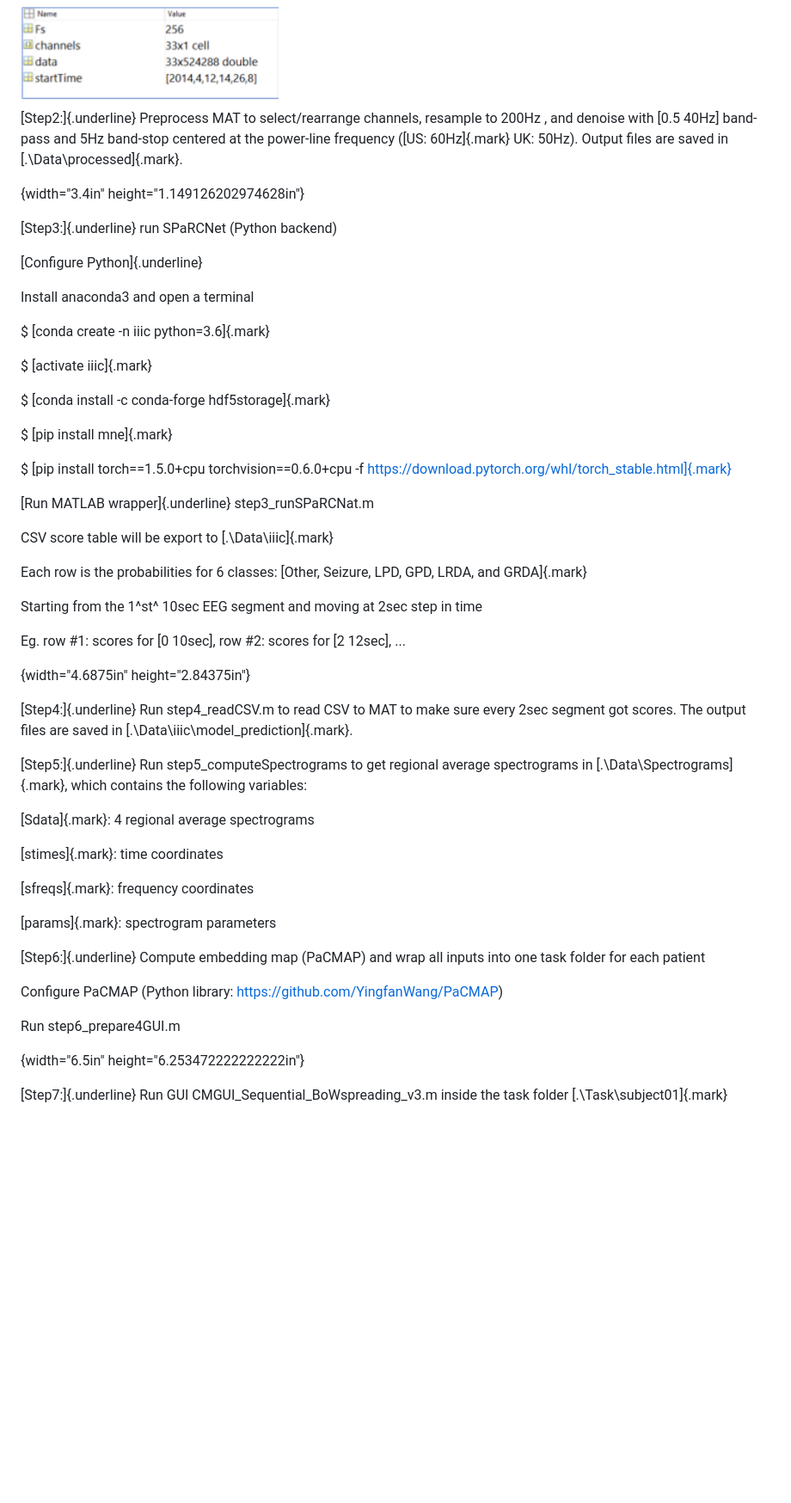
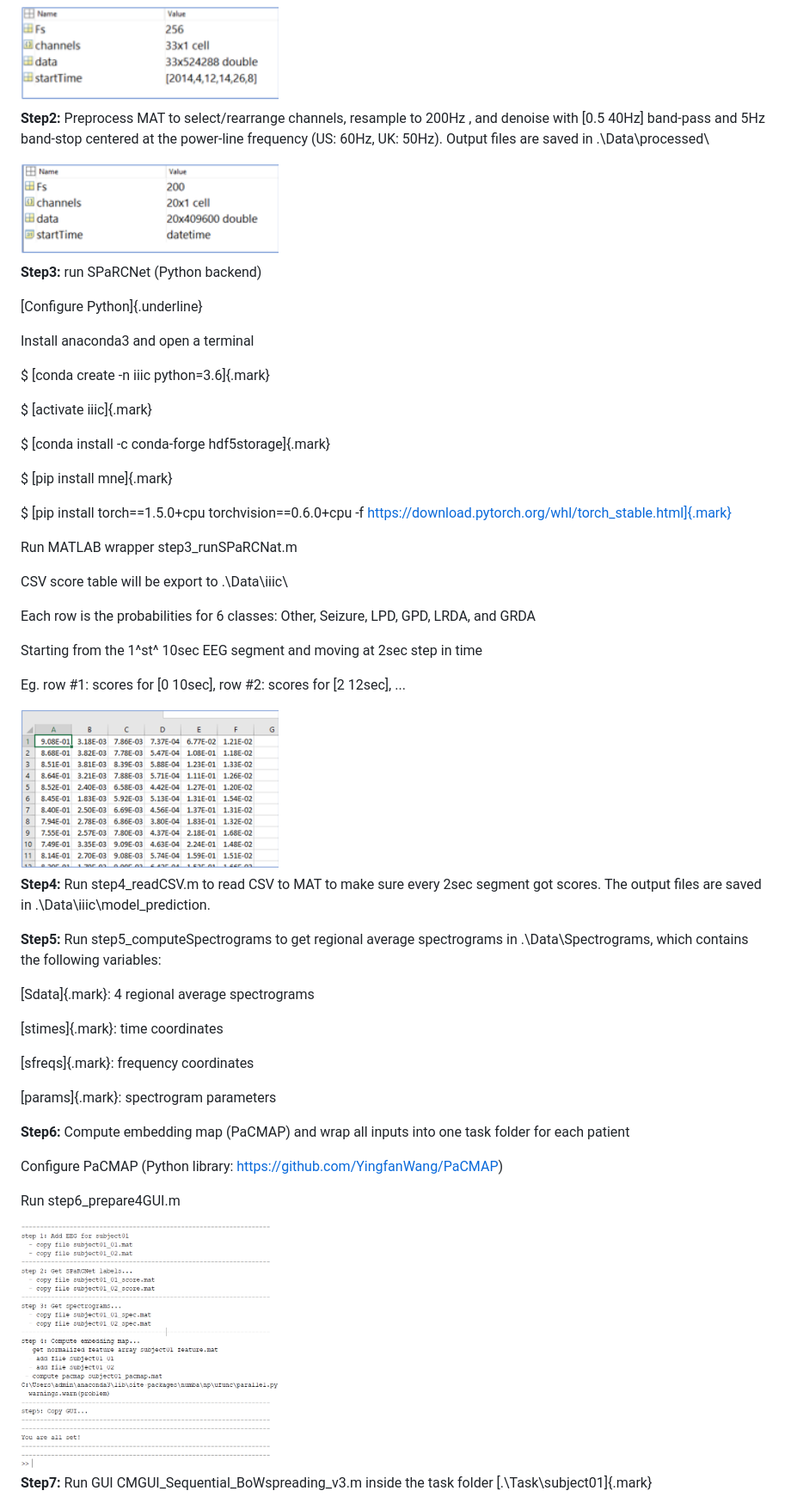
Before and after one commit to bdsp-core/Rapid_IIIC_Labeling_GUI, a Markdown page: README.md, the part around one of its changes. Shown at 86% size. Drawn GitHub-style; blank space fills up the shorter version.

```diff
--- a/README.md
+++ b/README.md
@@ -20,11 +20,11 @@ Fp1 F3 C3 P3 F7 T3 T5 O1 Fz Cz Pz Fp2 F4 C4 P4 F8 T4 T6 O2 (EKG)
 <img src="readme.fld/image002.png" alt="drawing" width="300"/>
 
 
-[Step2:]{.underline} Preprocess MAT to select/rearrange channels, resample to 200Hz , and denoise with [0.5 40Hz] band-pass and 5Hz band-stop centered at the power-line frequency ([US: 60Hz]{.mark} UK: 50Hz). Output files are saved in [.\Data\processed\]{.mark}.
+**Step2:** Preprocess MAT to select/rearrange channels, resample to 200Hz , and denoise with [0.5 40Hz] band-pass and 5Hz band-stop centered at the power-line frequency (US: 60Hz, UK: 50Hz). Output files are saved in .\Data\processed\
 
-{width="3.4in" height="1.149126202974628in"}
+<img src="readme.fld/image003.png" alt="drawing" width="300"/>
 
-[Step3:]{.underline} run SPaRCNet (Python backend)
+**Step3:** run SPaRCNet (Python backend)
 
 [Configure Python]{.underline}
 
@@ -40,21 +40,21 @@ $ [pip install mne]{.mark}
 
 $ [pip install torch==1.5.0+cpu torchvision==0.6.0+cpu -f https://download.pytorch.org/whl/torch_stable.html]{.mark}
 
-[Run MATLAB wrapper]{.underline} step3_runSPaRCNat.m
+Run MATLAB wrapper step3_runSPaRCNat.m
 
-CSV score table will be export to [.\Data\iiic\]{.mark}
+CSV score table will be export to .\Data\iiic\
 
-Each row is the probabilities for 6 classes: [Other, Seizure, LPD, GPD, LRDA, and GRDA]{.mark}
+Each row is the probabilities for 6 classes: Other, Seizure, LPD, GPD, LRDA, and GRDA
 
 Starting from the 1^st^ 10sec EEG segment and moving at 2sec step in time
 
 Eg. row #1: scores for [0 10sec], row #2: scores for [2 12sec], ...
 
-{width="4.6875in" height="2.84375in"}
+<img src="readme.fld/image004.png" alt="drawing" width="300"/>
 
-[Step4:]{.underline} Run step4_readCSV.m to read CSV to MAT to make sure every 2sec segment got scores. The output files are saved in [.\Data\iiic\model_prediction\]{.mark}.
+**Step4:** Run step4_readCSV.m to read CSV to MAT to make sure every 2sec segment got scores. The output files are saved in .\Data\iiic\model_prediction\.
 
-[Step5:]{.underline} Run step5_computeSpectrograms to get regional average spectrograms in [.\Data\Spectrograms\]{.mark}, which contains the following variables:
+**Step5:** Run step5_computeSpectrograms to get regional average spectrograms in .\Data\Spectrograms\, which contains the following variables:
 
 [Sdata]{.mark}: 4 regional average spectrograms
 
@@ -64,13 +64,13 @@ Eg. row #1: scores for [0 10sec], row #2: scores for [2 12sec], ...
 
 [params]{.mark}: spectrogram parameters
 
-[Step6:]{.underline} Compute embedding map (PaCMAP) and wrap all inputs into one task folder for each patient
+**Step6:** Compute embedding map (PaCMAP) and wrap all inputs into one task folder for each patient
 
 Configure PaCMAP (Python library: https://github.com/YingfanWang/PaCMAP)
 
 Run step6_prepare4GUI.m
 
-{width="6.5in" height="6.253472222222222in"}
+<img src="readme.fld/image005.png" alt="drawing" width="300"/>
 
-[Step7:]{.underline} Run GUI CMGUI_Sequential_BoWspreading_v3.m inside the task folder [.\Task\subject01\]{.mark}
+**Step7:** Run GUI CMGUI_Sequential_BoWspreading_v3.m inside the task folder [.\Task\subject01\]{.mark}
 
```
Also changed, not shown: other parts of README.md (+5 -5 lines).
